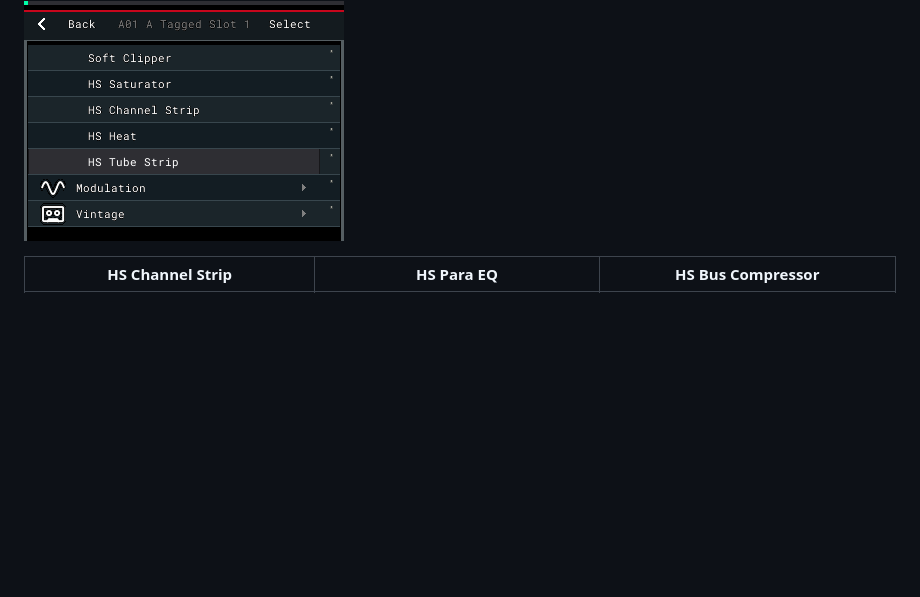
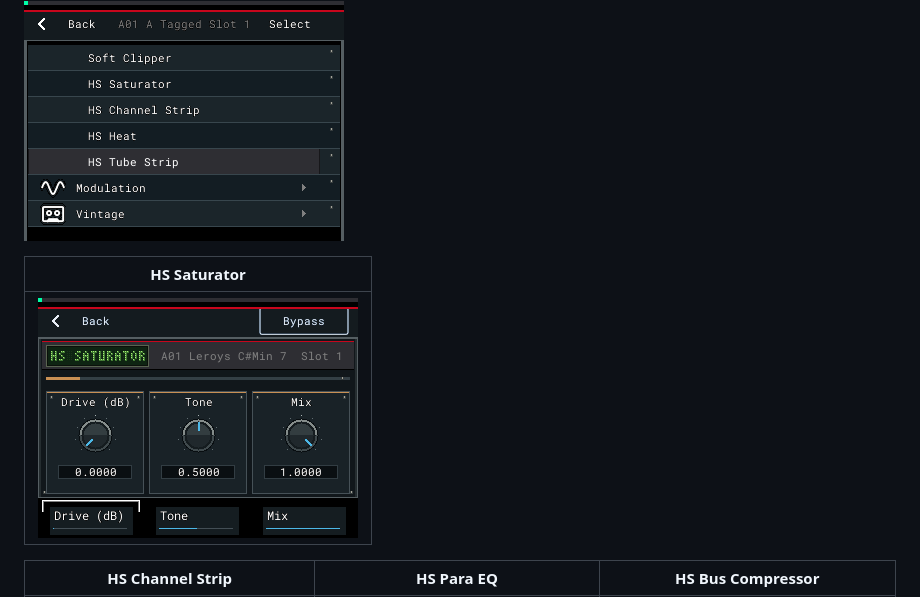
Before and after one commit to Holla-Back-Entertainment/henryskillz-mpc-sample-mod-kit, a Markdown page: README.md, the part around the change. Drawn GitHub-style; pictures changed too: assets/screens/hs-saturator.png (added); blank space fills up the shorter version.

Commit message:
docs: add HS Saturator emulator screenshot (#10)
Co-authored-by: Claude Fable 5.2 <noreply@anthropic.com>

```diff
--- a/README.md
+++ b/README.md
@@ -77,6 +77,10 @@ Plus live displays for the stock effects while you turn the knobs, a dB/Hz grid
 These are real 320×240 captures from the MPC Sample emulator running the public installer output:
 
 ![Insert effects list showing the HS effects](assets/screens/hs-effects-list.png)
+
+| HS Saturator |
+|---|
+| ![HS Saturator: Drive, Tone and Mix knobs](assets/screens/hs-saturator.png) |
 
 | HS Channel Strip | HS Para EQ | HS Bus Compressor |
 |---|---|---|
```
Also changed, not shown: docs/USER-GUIDE.md (+2 -0 lines).
